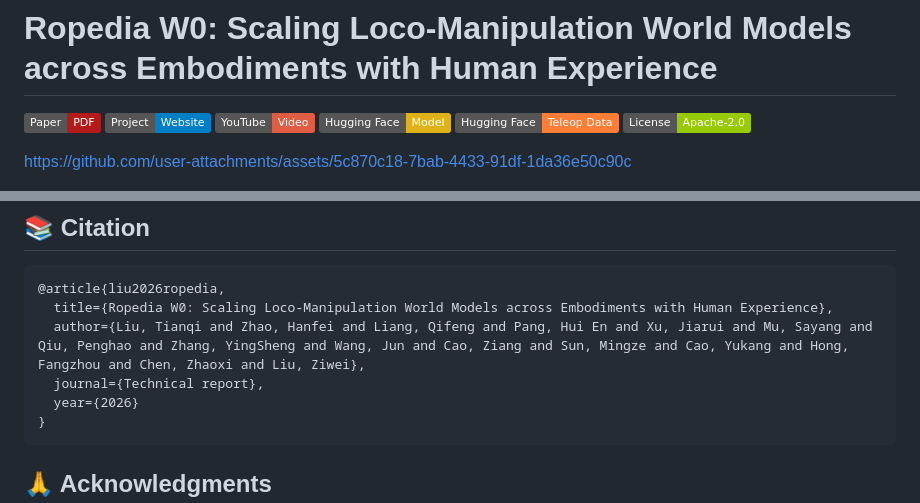
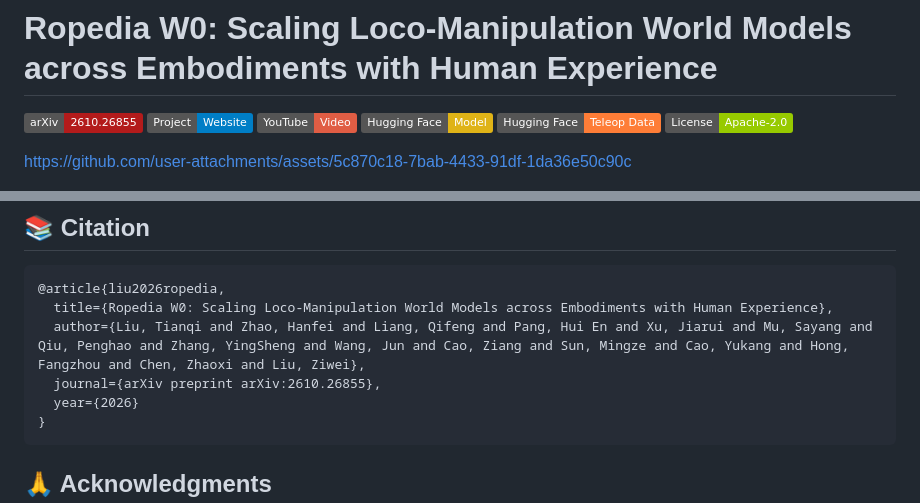
Before and after one commit to Ropedia/ropedia-w0, a Markdown page: README.md, 2 parts joined by grey strips. Rendered like a GitHub page; badges without logos.

Commit message:
README: arXiv badge and citation (2610.26855)

````diff
--- a/README.md
+++ b/README.md
@@ -2,7 +2,7 @@
 
 # Ropedia W0: Scaling Loco-Manipulation World Models across Embodiments with Human Experience
 
-<a href="https://ropedia.github.io/ropedia-w0/ropedia-w0.pdf"><img src="https://img.shields.io/badge/Paper-PDF-b31b1b.svg" alt="Paper"></a>
+<a href="https://arxiv.org/abs/2610.26855"><img src="https://img.shields.io/badge/arXiv-2610.26855-b31b1b.svg?logo=arxiv&logoColor=b31b1b" alt="arXiv"></a>
 <a href="https://ropedia.github.io/ropedia-w0/"><img src="https://img.shields.io/badge/Project-Website-blue" alt="Project Page"></a>
 <a href="https://youtu.be/5I3a1G-mDko"><img src="https://img.shields.io/badge/YouTube-Video-red?logo=youtube&logoColor=red" alt="YouTube Video"></a>
 <a href="https://huggingface.co/ropedia-ai/Ropedia-W0"><img src="https://img.shields.io/badge/Hugging%20Face-Model-yellow" alt="Hugging Face Model"></a>
@@ -133,7 +133,7 @@ The Wan2.2 base model and the source datasets of the example clips remain subjec
 @article{liu2026ropedia,
   title={Ropedia W0: Scaling Loco-Manipulation World Models across Embodiments with Human Experience},
   author={Liu, Tianqi and Zhao, Hanfei and Liang, Qifeng and Pang, Hui En and Xu, Jiarui and Mu, Sayang and Qiu, Penghao and Zhang, YingSheng and Wang, Jun and Cao, Ziang and Sun, Mingze and Cao, Yukang and Hong, Fangzhou and Chen, Zhaoxi and Liu, Ziwei},
-  journal={Technical report},
+  journal={arXiv preprint arXiv:2610.26855},
   year={2026}
 }
 ```
````
